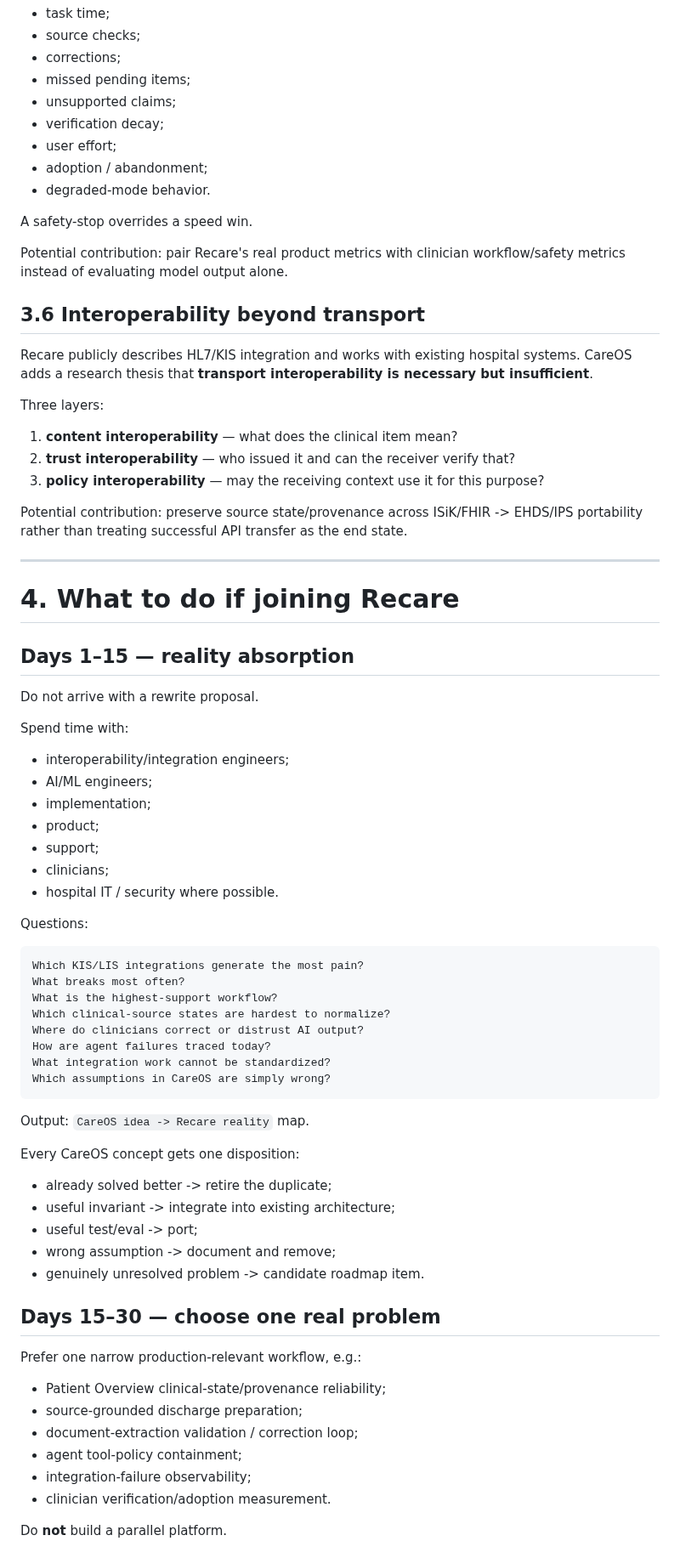
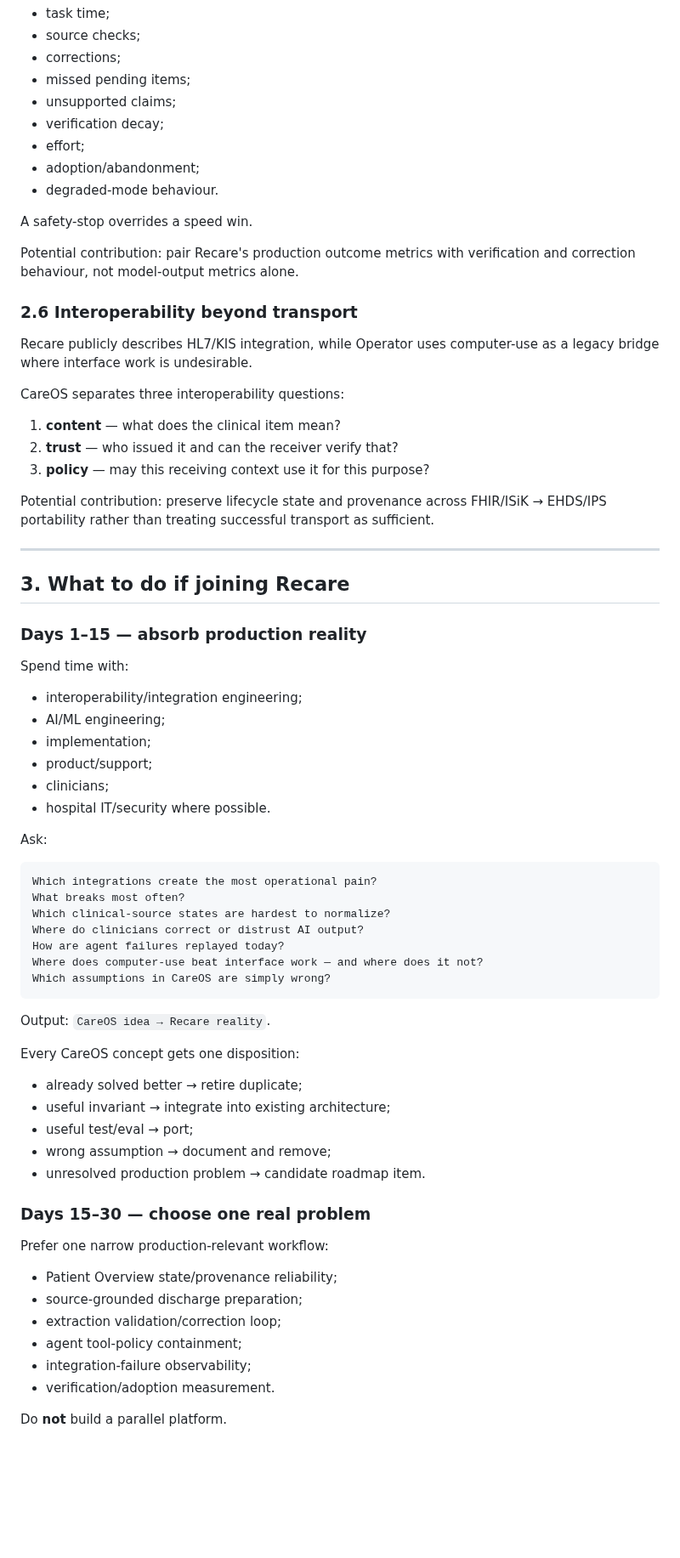
Before and after one commit to mikelninh/care-os, a Markdown page: docs/RECARE_COLLABORATION_MAP.md, the part around one of its changes. Shown at 85% size. Drawn GitHub-style; blank space fills up the shorter version.

Commit message:
Clarify Recare production maturity and CareOS collaboration boundary

````diff
--- a/docs/RECARE_COLLABORATION_MAP.md
+++ b/docs/RECARE_COLLABORATION_MAP.md
@@ -153,77 +144,73 @@ Core outcome set:
 - missed pending items;
 - unsupported claims;
 - verification decay;
-- user effort;
-- adoption / abandonment;
-- degraded-mode behavior.
+- effort;
+- adoption/abandonment;
+- degraded-mode behaviour.
 
 A safety-stop overrides a speed win.
 
-Potential contribution: pair Recare's real product metrics with clinician workflow/safety metrics instead of evaluating model output alone.
+Potential contribution: pair Recare's production outcome metrics with verification and correction behaviour, not model-output metrics alone.
 
-## 3.6 Interoperability beyond transport
+### 2.6 Interoperability beyond transport
 
-Recare publicly describes HL7/KIS integration and works with existing hospital systems. CareOS adds a research thesis that **transport interoperability is necessary but insufficient**.
+Recare publicly describes HL7/KIS integration, while Operator uses computer-use as a legacy bridge where interface work is undesirable.
 
-Three layers:
+CareOS separates three interoperability questions:
 
-1. **content interoperability** — what does the clinical item mean?
-2. **trust interoperability** — who issued it and can the receiver verify that?
-3. **policy interoperability** — may the receiving context use it for this purpose?
+1. **content** — what does the clinical item mean?
+2. **trust** — who issued it and can the receiver verify that?
+3. **policy** — may this receiving context use it for this purpose?
 
-Potential contribution: preserve source state/provenance across ISiK/FHIR -> EHDS/IPS portability rather than treating successful API transfer as the end state.
+Potential contribution: preserve lifecycle state and provenance across FHIR/ISiK → EHDS/IPS portability rather than treating successful transport as sufficient.
 
 ---
 
-# 4. What to do if joining Recare
+## 3. What to do if joining Recare
 
-## Days 1–15 — reality absorption
-
-Do not arrive with a rewrite proposal.
+### Days 1–15 — absorb production reality
 
 Spend time with:
 
-- interoperability/integration engineers;
-- AI/ML engineers;
+- interoperability/integration engineering;
+- AI/ML engineering;
 - implementation;
-- product;
-- support;
+- product/support;
 - clinicians;
-- hospital IT / security where possible.
+- hospital IT/security where possible.
 
-Questions:
+Ask:
 
 ```text
-Which KIS/LIS integrations generate the most pain?
+Which integrations create the most operational pain?
 What breaks most often?
-What is the highest-support workflow?
 Which clinical-source states are hardest to normalize?
 Where do clinicians correct or distrust AI output?
-How are agent failures traced today?
-What integration work cannot be standardized?
+How are agent failures replayed today?
+Where does computer-use beat interface work — and where does it not?
 Which assumptions in CareOS are simply wrong?
 ```
 
-Output: `CareOS idea -> Recare reality` map.
+Output: `CareOS idea → Recare reality`.
 
 Every CareOS concept gets one disposition:
 
-- already solved better -> retire the duplicate;
-- useful invariant -> integrate into existing architecture;
-- useful test/eval -> port;
-- wrong assumption -> document and remove;
-- genuinely unresolved problem -> candidate roadmap item.
+- already solved better → retire duplicate;
+- useful invariant → integrate into existing architecture;
+- useful test/eval → port;
+- wrong assumption → document and remove;
+- unresolved production problem → candidate roadmap item.
 
-## Days 15–30 — choose one real problem
+### Days 15–30 — choose one real problem
 
-Prefer one narrow production-relevant workflow, e.g.:
+Prefer one narrow production-relevant workflow:
 
-- Patient Overview clinical-state/provenance reliability;
+- Patient Overview state/provenance reliability;
 - source-grounded discharge preparation;
-- document-extraction validation / correction loop;
+- extraction validation/correction loop;
 - agent tool-policy containment;
 - integration-failure observability;
-- clinician verification/adoption measurement.
+- verification/adoption measurement.
 
 Do **not** build a parallel platform.
 
````
Also changed, not shown: other parts of docs/RECARE_COLLABORATION_MAP.md (+72 -99 lines).
